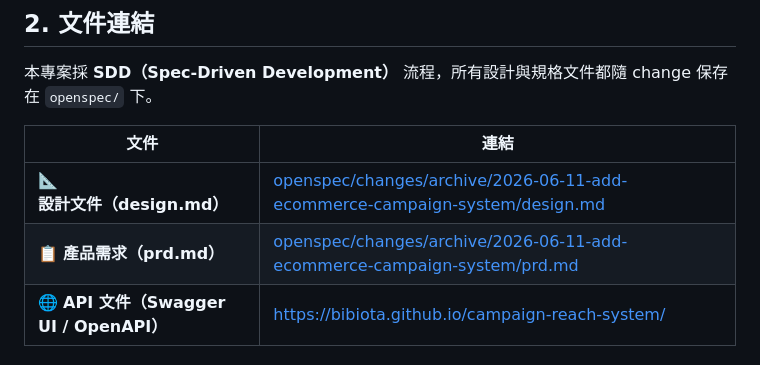
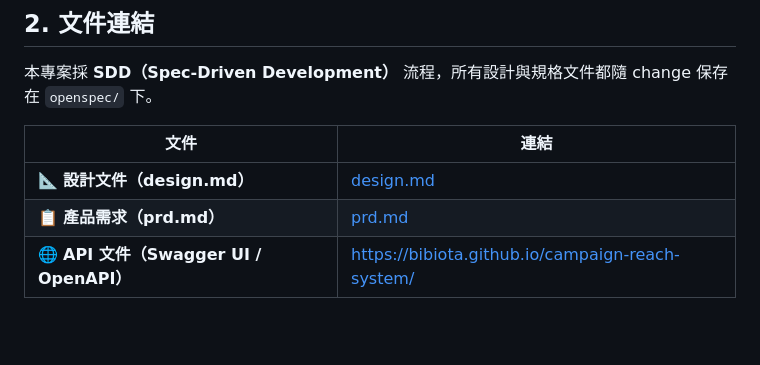
Before and after one commit to BIBIOTA/campaign-reach-system, a Markdown page: README.md, the part around the change. Rendered like a GitHub page; blank space fills up the shorter version.

Commit message:
docs: shorten doc link text in README table
Use bare filenames (design.md / prd.md) as link text instead of the full
path, per code review readability feedback.

Co-Authored-By: Claude Opus 4.8 <noreply@anthropic.com>

```diff
--- a/README.md
+++ b/README.md
@@ -47,8 +47,8 @@ campaign-reach-system 為電商建立一套**統一的行銷活動平台**，把
 
 | 文件 | 連結 |
 | --- | --- |
-| 📐 **設計文件（design.md）** | [openspec/changes/archive/2026-06-11-add-ecommerce-campaign-system/design.md](openspec/changes/archive/2026-06-11-add-ecommerce-campaign-system/design.md) |
-| 📋 **產品需求（prd.md）** | [openspec/changes/archive/2026-06-11-add-ecommerce-campaign-system/prd.md](openspec/changes/archive/2026-06-11-add-ecommerce-campaign-system/prd.md) |
+| 📐 **設計文件（design.md）** | [design.md](openspec/changes/archive/2026-06-11-add-ecommerce-campaign-system/design.md) |
+| 📋 **產品需求（prd.md）** | [prd.md](openspec/changes/archive/2026-06-11-add-ecommerce-campaign-system/prd.md) |
 | 🌐 **API 文件（Swagger UI / OpenAPI）** | <https://bibiota.github.io/campaign-reach-system/> |
 
 ### UML diagrams
```
